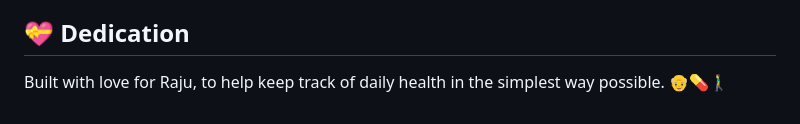
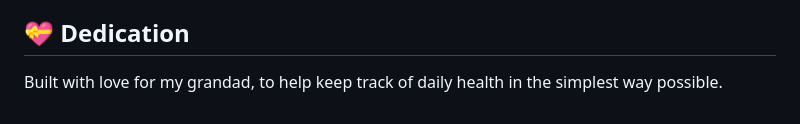
Before and after one commit to FallThunder/rajuTracker, a Markdown page: README.md, the part around the change. GitHub-like rendering.

```diff
--- a/README.md
+++ b/README.md
@@ -212,4 +212,4 @@ This project is for personal/family use. Feel free to adapt for your own family'
 
 ## 💝 Dedication
 
-Built with love for Raju, to help keep track of daily health in the simplest way possible. 👴💊🚶‍♂️
+Built with love for my grandad, to help keep track of daily health in the simplest way possible.
```
